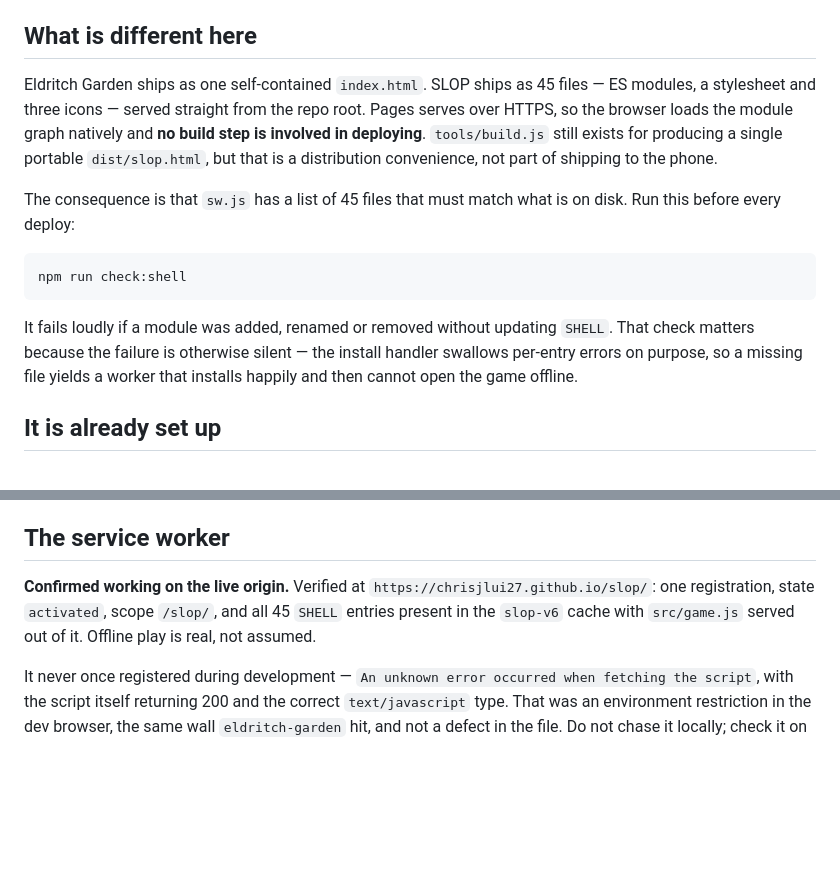
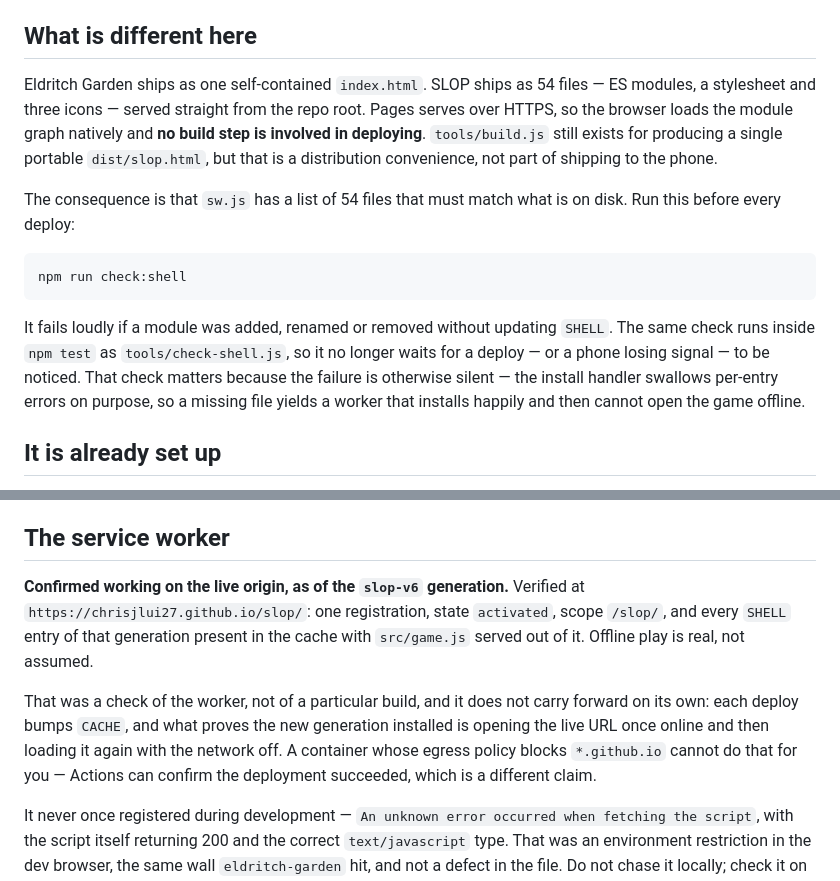
Before and after one commit to chrisjlui27/slop, a Markdown page: DEPLOY.md, 2 parts joined by grey strips. GitHub-like rendering; blank space fills up the shorter version.

Commit message:
Deploy record: 54 files, and what the worker check does not carry
The SHELL count in DEPLOY.md was three passes out of date, and the
service-worker note read as if one verification covered every build
since. It does not: each deploy bumps CACHE, so what proves a
generation installed is opening the live URL and then loading it again
offline. Said plainly, along with the fact that a container whose
egress policy blocks *.github.io can confirm the deployment succeeded
and nothing more.

Also notes that the shell check now runs inside npm test, so it no
longer waits for a deploy to be noticed.

Co-Authored-By: Claude Opus 5 <noreply@anthropic.com>
Claude-Session: https://claude.ai/code/session_01QLSvvtGBiP2i7A1Un3VZJy

````diff
--- a/DEPLOY.md
+++ b/DEPLOY.md
@@ -10,14 +10,14 @@ the same route.
 
 ## What is different here
 
-Eldritch Garden ships as one self-contained `index.html`. SLOP ships as 45
+Eldritch Garden ships as one self-contained `index.html`. SLOP ships as 54
 files — ES modules, a stylesheet and three icons — served straight from the
 repo root. Pages serves over HTTPS, so the browser loads the module graph
 natively and **no build step is involved in deploying**. `tools/build.js` still
 exists for producing a single portable `dist/slop.html`, but that is a
 distribution convenience, not part of shipping to the phone.
 
-The consequence is that `sw.js` has a list of 45 files that must match what is
+The consequence is that `sw.js` has a list of 54 files that must match what is
 on disk. Run this before every deploy:
 
 ```bash
@@ -25,7 +25,8 @@ npm run check:shell
 ```
 
 It fails loudly if a module was added, renamed or removed without updating
-`SHELL`. That check matters because the failure is otherwise silent — the
+`SHELL`. The same check runs inside `npm test` as `tools/check-shell.js`, so it
+no longer waits for a deploy — or a phone losing signal — to be noticed. That check matters because the failure is otherwise silent — the
 install handler swallows per-entry errors on purpose, so a missing file yields
 a worker that installs happily and then cannot open the game offline.
 
@@ -75,10 +76,18 @@ document against old modules, which is a broken build rather than a stale one.
 
 ## The service worker
 
-**Confirmed working on the live origin.** Verified at
-`https://chrisjlui27.github.io/slop/`: one registration, state `activated`,
-scope `/slop/`, and all 45 `SHELL` entries present in the `slop-v6` cache with
-`src/game.js` served out of it. Offline play is real, not assumed.
+**Confirmed working on the live origin, as of the `slop-v6` generation.**
+Verified at `https://chrisjlui27.github.io/slop/`: one registration, state
+`activated`, scope `/slop/`, and every `SHELL` entry of that generation present
+in the cache with `src/game.js` served out of it. Offline play is real, not
+assumed.
+
+That was a check of the worker, not of a particular build, and it does not
+carry forward on its own: each deploy bumps `CACHE`, and what proves the new
+generation installed is opening the live URL once online and then loading it
+again with the network off. A container whose egress policy blocks
+`*.github.io` cannot do that for you — Actions can confirm the deployment
+succeeded, which is a different claim.
 
 It never once registered during development — `An unknown error occurred when
 fetching the script`, with the script itself returning 200 and the correct
````
